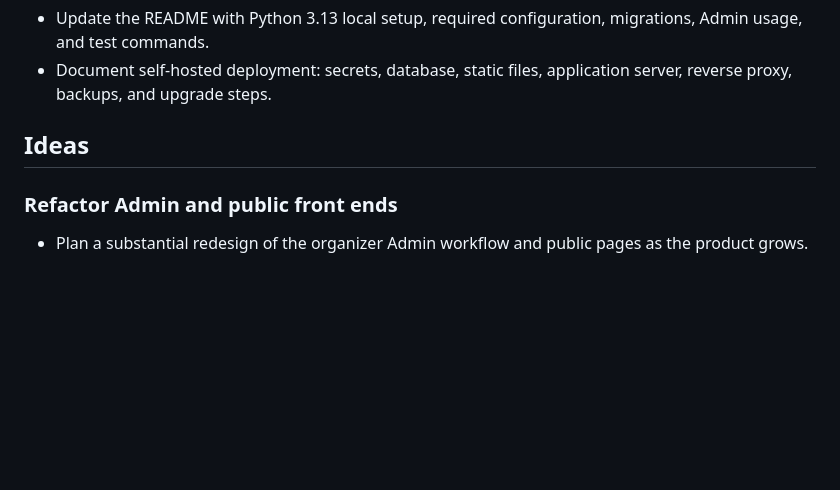
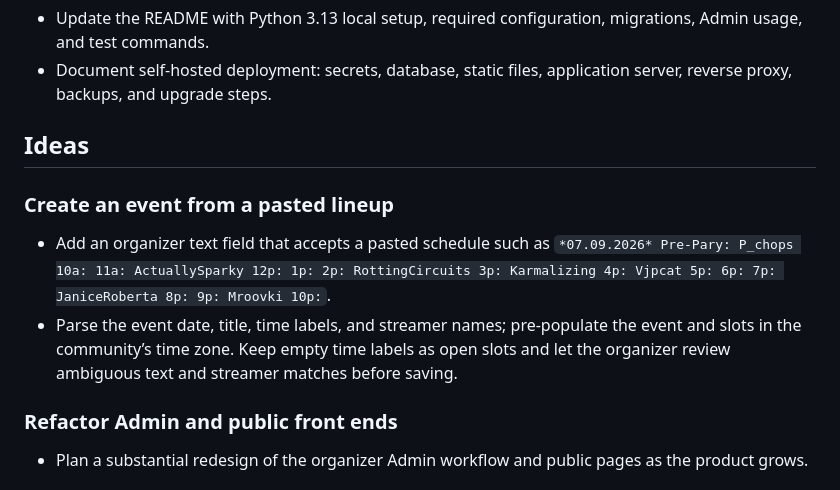
Before and after one commit to joelstanner/fuinoise, a Markdown page: TODO.md, the part around the change. Drawn GitHub-style; blank space fills up the shorter version.

Commit message:
Add feature to create events from pasted lineups with parsing for date, title, and streamer names

```diff
--- a/TODO.md
+++ b/TODO.md
@@ -40,6 +40,11 @@ Keep `Event`, `Streamer`, and `RaidSlot`, their existing data, and the current m
 
 ## Ideas
 
+### Create an event from a pasted lineup
+
+- Add an organizer text field that accepts a pasted schedule such as `*07.09.2026* Pre-Pary: P_chops 10a: 11a: ActuallySparky 12p: 1p: 2p: RottingCircuits 3p: Karmalizing 4p: Vjpcat 5p: 6p: 7p: JaniceRoberta 8p: 9p: Mroovki 10p:`.
+- Parse the event date, title, time labels, and streamer names; pre-populate the event and slots in the community’s time zone. Keep empty time labels as open slots and let the organizer review ambiguous text and streamer matches before saving.
+
 ### Refactor Admin and public front ends
 
 - Plan a substantial redesign of the organizer Admin workflow and public pages as the product grows.
```
